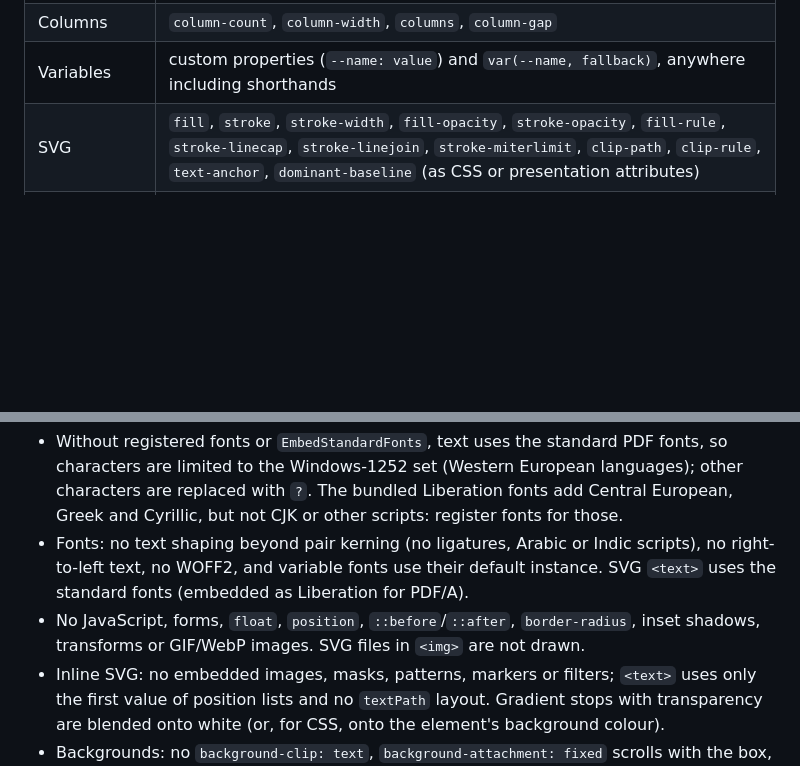
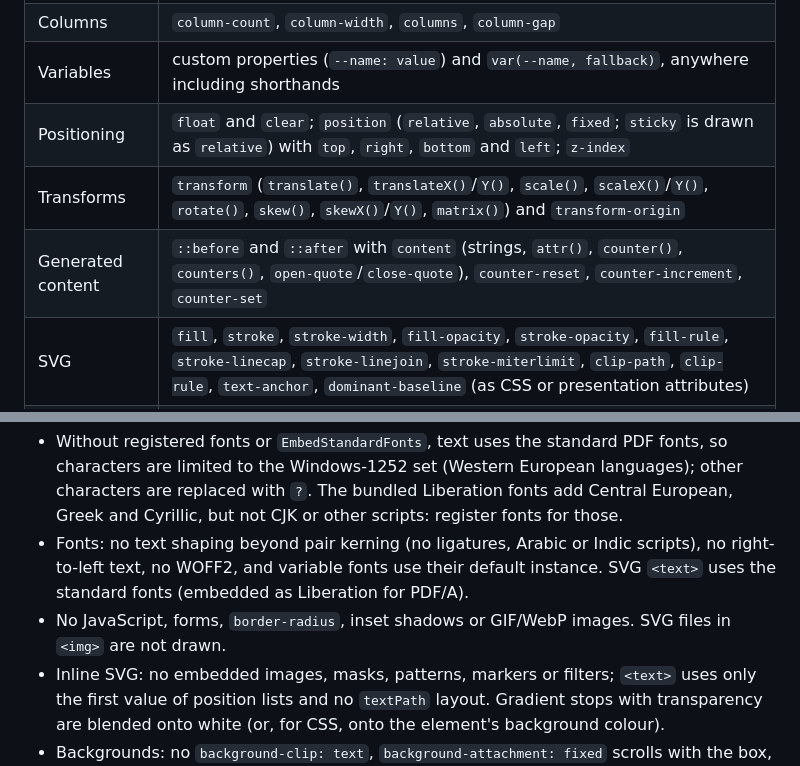
Before and after one commit to Moonwalker1307/PdfPecker, a Markdown page: README.md, 2 parts joined by grey strips. Drawn GitHub-style; blank space fills up the shorter version.

Commit message:
README: list floats, positioning, transforms and generated content as supported
Added in #28, but the Limitations section still listed them as missing.

Co-Authored-By: Claude Opus 5.5 <noreply@anthropic.com>

```diff
--- a/README.md
+++ b/README.md
@@ -397,6 +397,9 @@ Selectors: type, `.class`, `#id`, `*`, attribute selectors (`[a]`, `=`, `~=`, `|
 | Grid | `grid-template-columns`/`-rows` (lengths, `%`, `fr`, `auto`, `min-content`, `max-content`, `minmax()`, `fit-content()`, `repeat()` incl. `auto-fill`/`auto-fit`), `grid-auto-rows`/`-columns`, `grid-auto-flow`, `grid-template-areas`, `grid-template`, named lines (`[name]`), `grid-column`/`-row` (line numbers, names and `span`), `grid-area` (incl. area names), `gap`, `justify-items`/`-self`, `align-items`/`-self`, `justify-content`, `align-content`, `place-*` |
 | Columns | `column-count`, `column-width`, `columns`, `column-gap` |
 | Variables | custom properties (`--name: value`) and `var(--name, fallback)`, anywhere including shorthands |
+| Positioning | `float` and `clear`; `position` (`relative`, `absolute`, `fixed`; `sticky` is drawn as `relative`) with `top`, `right`, `bottom` and `left`; `z-index` |
+| Transforms | `transform` (`translate()`, `translateX()`/`Y()`, `scale()`, `scaleX()`/`Y()`, `rotate()`, `skew()`, `skewX()`/`Y()`, `matrix()`) and `transform-origin` |
+| Generated content | `::before` and `::after` with `content` (strings, `attr()`, `counter()`, `counters()`, `open-quote`/`close-quote`), `counter-reset`, `counter-increment`, `counter-set` |
 | SVG | `fill`, `stroke`, `stroke-width`, `fill-opacity`, `stroke-opacity`, `fill-rule`, `stroke-linecap`, `stroke-linejoin`, `stroke-miterlimit`, `clip-path`, `clip-rule`, `text-anchor`, `dominant-baseline` (as CSS or presentation attributes) |
 | Lists | `list-style-type` (disc, circle, square, decimal, decimal-leading-zero, alpha, roman, none), `list-style` |
 | Tables | `border-collapse` (each shared border drawn once, the wider one winning), `border-spacing`, cell `vertical-align`, automatic column widths, `table-layout: fixed`, a table `height` shared out over the rows |
@@ -455,8 +458,7 @@ These are deliberate scope choices for speed and size; they are the first candid
   fonts add Central European, Greek and Cyrillic, but not CJK or other scripts: register fonts for those.
 - Fonts: no text shaping beyond pair kerning (no ligatures, Arabic or Indic scripts), no right-to-left text, no WOFF2, and variable
   fonts use their default instance. SVG `<text>` uses the standard fonts (embedded as Liberation for PDF/A).
-- No JavaScript, forms, `float`, `position`, `::before`/`::after`, `border-radius`, inset shadows, transforms or GIF/WebP
-  images. SVG files in `<img>` are not drawn.
+- No JavaScript, forms, `border-radius`, inset shadows or GIF/WebP images. SVG files in `<img>` are not drawn.
 - Inline SVG: no embedded images, masks, patterns, markers or filters; `<text>` uses only the first value of
   position lists and no `textPath` layout. Gradient stops with transparency are blended onto white (or, for CSS, onto
   the element's background colour).
```
